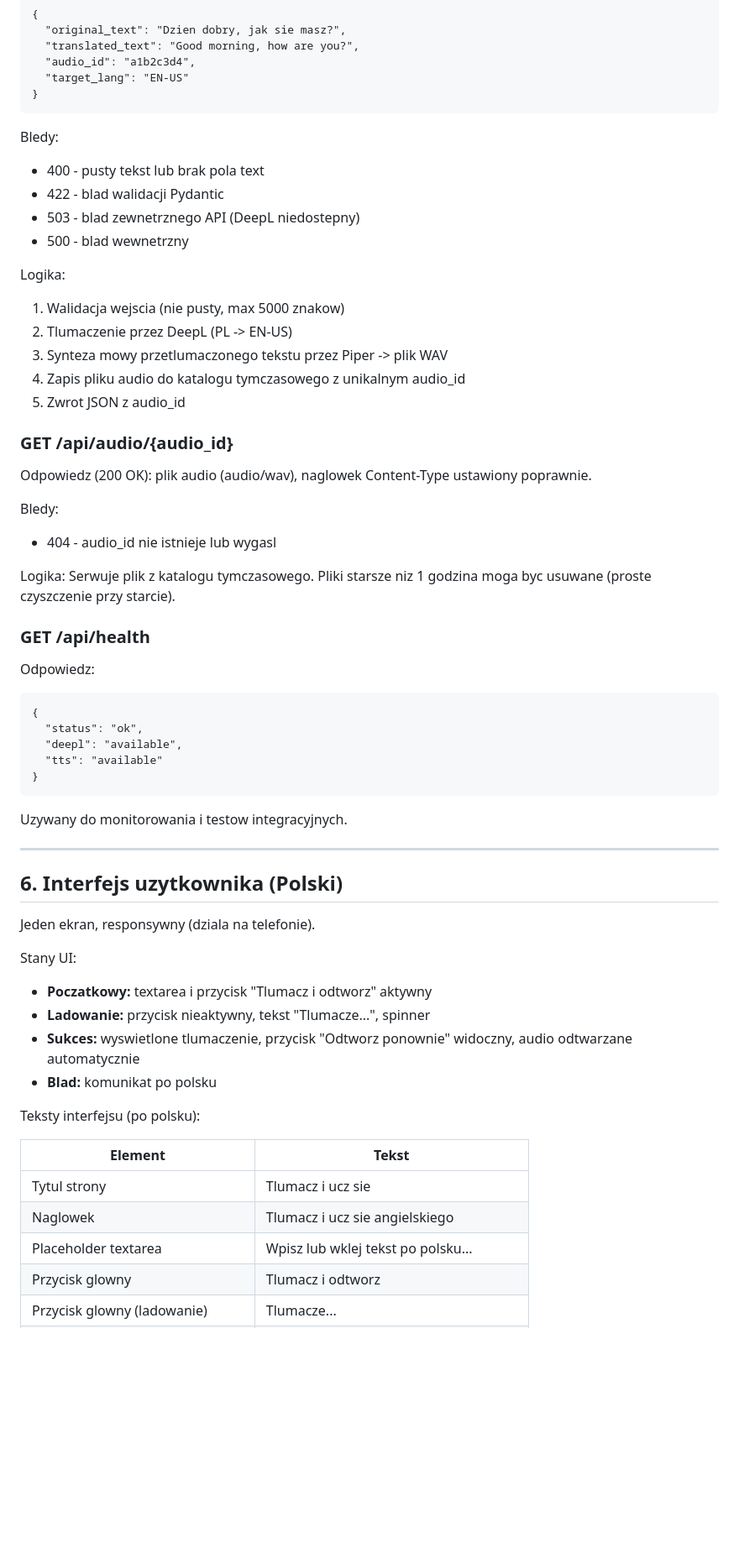
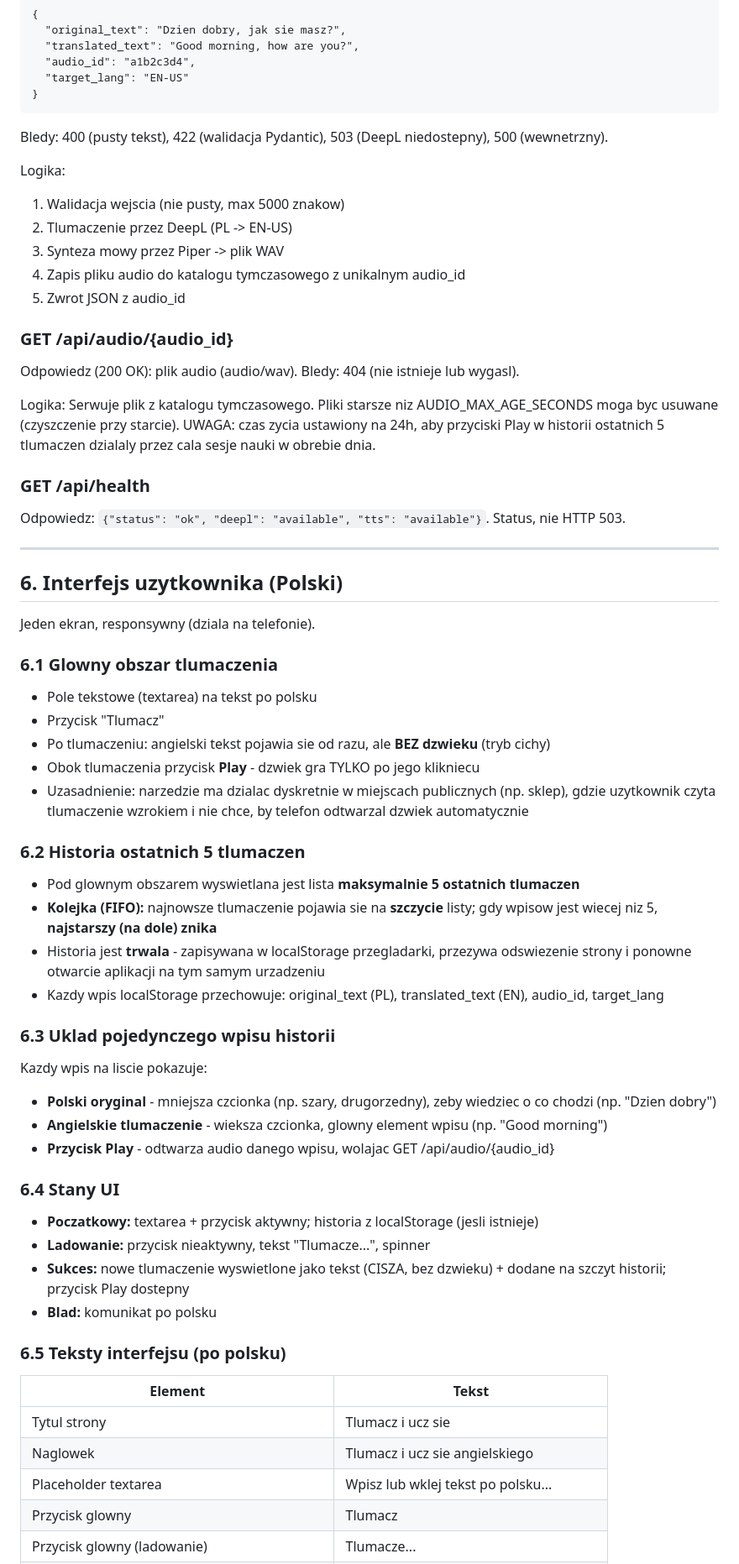
Before and after one commit to remigiuszdabrowski104-png/voice-translator, a Markdown page: specs/001-voice-translator/spec.md, the part around one of its changes. Shown at 84% size. Drawn GitHub-style; blank space fills up the shorter version.

Commit message:
Spec v1.2: text mode is silent (no autoplay), audio only on Play click

````diff
--- a/specs/001-voice-translator/spec.md
+++ b/specs/001-voice-translator/spec.md
@@ -126,40 +123,24 @@ Odpowiedz (200 OK):
 }
 ```
 
-Bledy:
-- 400 - pusty tekst lub brak pola text
-- 422 - blad walidacji Pydantic
-- 503 - blad zewnetrznego API (DeepL niedostepny)
-- 500 - blad wewnetrzny
+Bledy: 400 (pusty tekst), 422 (walidacja Pydantic), 503 (DeepL niedostepny), 500 (wewnetrzny).
 
 Logika:
 1. Walidacja wejscia (nie pusty, max 5000 znakow)
 2. Tlumaczenie przez DeepL (PL -> EN-US)
-3. Synteza mowy przetlumaczonego tekstu przez Piper -> plik WAV
+3. Synteza mowy przez Piper -> plik WAV
 4. Zapis pliku audio do katalogu tymczasowego z unikalnym audio_id
 5. Zwrot JSON z audio_id
 
 ### GET /api/audio/{audio_id}
 
-Odpowiedz (200 OK): plik audio (audio/wav), naglowek Content-Type ustawiony poprawnie.
+Odpowiedz (200 OK): plik audio (audio/wav). Bledy: 404 (nie istnieje lub wygasl).
 
-Bledy:
-- 404 - audio_id nie istnieje lub wygasl
-
-Logika: Serwuje plik z katalogu tymczasowego. Pliki starsze niz 1 godzina moga byc usuwane (proste czyszczenie przy starcie).
+Logika: Serwuje plik z katalogu tymczasowego. Pliki starsze niz AUDIO_MAX_AGE_SECONDS moga byc usuwane (czyszczenie przy starcie). UWAGA: czas zycia ustawiony na 24h, aby przyciski Play w historii ostatnich 5 tlumaczen dzialaly przez cala sesje nauki w obrebie dnia.
 
 ### GET /api/health
 
-Odpowiedz:
-```
-{
-  "status": "ok",
-  "deepl": "available",
-  "tts": "available"
-}
-```
-
-Uzywany do monitorowania i testow integracyjnych.
+Odpowiedz: `{"status": "ok", "deepl": "available", "tts": "available"}`. Status, nie HTTP 503.
 
 ---
 
@@ -167,18 +148,38 @@ Uzywany do monitorowania i testow integracyjnych.
 
 Jeden ekran, responsywny (dziala na telefonie).
 
-Stany UI:
-- **Poczatkowy:** textarea i przycisk "Tlumacz i odtworz" aktywny
+### 6.1 Glowny obszar tlumaczenia
+- Pole tekstowe (textarea) na tekst po polsku
+- Przycisk "Tlumacz"
+- Po tlumaczeniu: angielski tekst pojawia sie od razu, ale **BEZ dzwieku** (tryb cichy)
+- Obok tlumaczenia przycisk **Play** - dzwiek gra TYLKO po jego klikniecu
+- Uzasadnienie: narzedzie ma dzialac dyskretnie w miejscach publicznych (np. sklep), gdzie
+  uzytkownik czyta tlumaczenie wzrokiem i nie chce, by telefon odtwarzal dzwiek automatycznie
+
+### 6.2 Historia ostatnich 5 tlumaczen
+- Pod glownym obszarem wyswietlana jest lista **maksymalnie 5 ostatnich tlumaczen**
+- **Kolejka (FIFO):** najnowsze tlumaczenie pojawia sie na **szczycie** listy; gdy wpisow jest wiecej niz 5, **najstarszy (na dole) znika**
+- Historia jest **trwala** - zapisywana w localStorage przegladarki, przezywa odswiezenie strony i ponowne otwarcie aplikacji na tym samym urzadzeniu
+- Kazdy wpis localStorage przechowuje: original_text (PL), translated_text (EN), audio_id, target_lang
+
+### 6.3 Uklad pojedynczego wpisu historii
+Kazdy wpis na liscie pokazuje:
+- **Polski oryginal** - mniejsza czcionka (np. szary, drugorzedny), zeby wiedziec o co chodzi (np. "Dzien dobry")
+- **Angielskie tlumaczenie** - wieksza czcionka, glowny element wpisu (np. "Good morning")
+- **Przycisk Play** - odtwarza audio danego wpisu, wolajac GET /api/audio/{audio_id}
+
+### 6.4 Stany UI
+- **Poczatkowy:** textarea + przycisk aktywny; historia z localStorage (jesli istnieje)
 - **Ladowanie:** przycisk nieaktywny, tekst "Tlumacze...", spinner
-- **Sukces:** wyswietlone tlumaczenie, przycisk "Odtworz ponownie" widoczny, audio odtwarzane automatycznie
+- **Sukces:** nowe tlumaczenie wyswietlone jako tekst (CISZA, bez dzwieku) + dodane na szczyt historii; przycisk Play dostepny
 - **Blad:** komunikat po polsku
 
-Teksty interfejsu (po polsku):
+### 6.5 Teksty interfejsu (po polsku)
 
 | Element | Tekst |
 |---|---|
 | Tytul strony | Tlumacz i ucz sie |
 | Naglowek | Tlumacz i ucz sie angielskiego |
 | Placeholder textarea | Wpisz lub wklej tekst po polsku... |
-| Przycisk glowny | Tlumacz i odtworz |
+| Przycisk glowny | Tlumacz |
 | Przycisk glowny (ladowanie) | Tlumacze... |
````
Also changed, not shown: other parts of specs/001-voice-translator/spec.md (+43 -38 lines).
